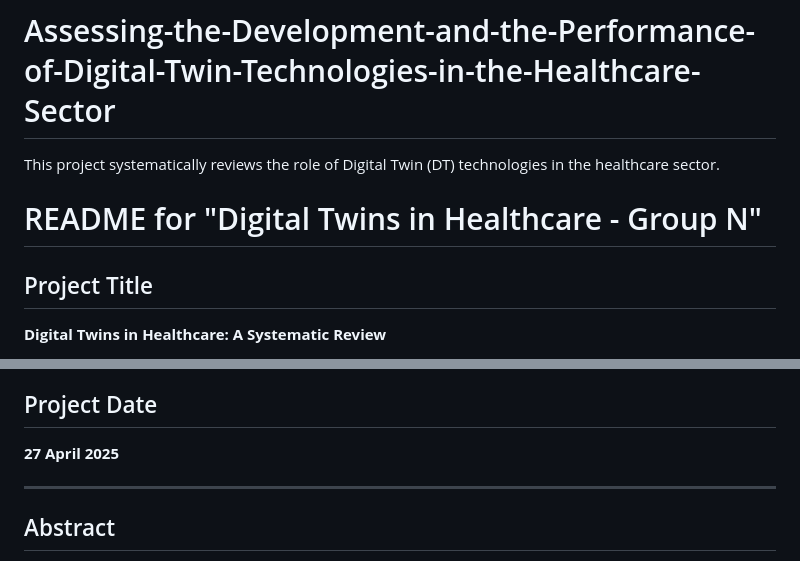
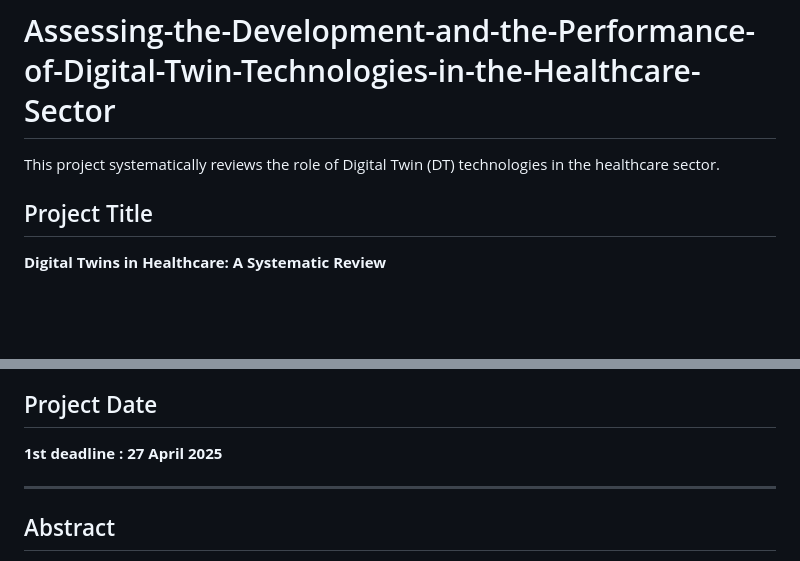
Before and after one commit to sorrentini2002/Assessing-the-Development-and-the-Performance-of-Digital-Twin-Technologies-in-the-Healthcare-Sector, a Markdown page: README.md, 2 parts joined by grey strips. Drawn GitHub-style; blank space fills up the shorter version.

```diff
--- a/README.md
+++ b/README.md
@@ -1,6 +1,5 @@
 # Assessing-the-Development-and-the-Performance-of-Digital-Twin-Technologies-in-the-Healthcare-Sector
 This project systematically reviews the role of Digital Twin (DT) technologies in the healthcare sector.
-# README for "Digital Twins in Healthcare - Group N"
 
 ## Project Title
 **Digital Twins in Healthcare: A Systematic Review**
@@ -18,7 +17,7 @@ Professor: *Cinzia Daraio*
 Department: *DIAG - Sapienza University of Rome*
 
 ## Project Date
-**27 April 2025**
+**1st deadline : 27 April 2025**
 
 ---
 
```
